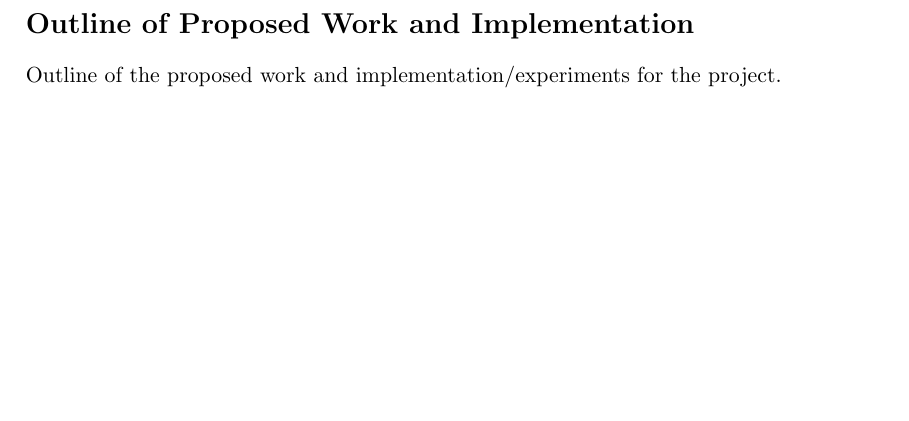
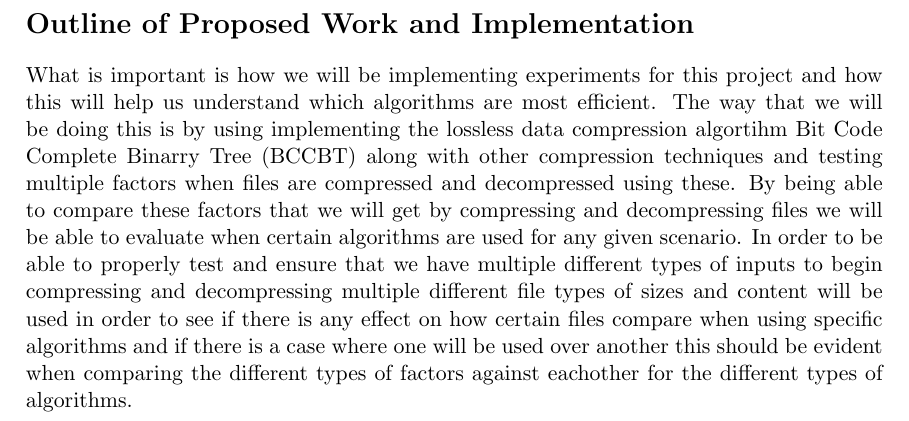
Before and after one commit to NoahPinel/CPSC-530-PROJECT, a LaTeX document (proposal/proposal.tex): part of page 3 of 3, cut so that both start at the same text, the shorter picture padded with empty space. Compiled offline with pdfLaTeX.

Commit message:
Added some content to the outline of proposed work
surely pushing to master is the right move

```diff
--- a/proposal/proposal.tex
+++ b/proposal/proposal.tex
@@ -42,8 +42,18 @@ such as Huffman encoding, the Lempel-Ziv family of algorithms, Dynamic Markov Co
 \end{itemize}
 
 \newpage
-
+%I might have autism - P(a) = .9
+%Outline of the proposed work and implementation/experiments for the project.
 \section*{Outline of Proposed Work and Implementation}
-Outline of the proposed work and implementation/experiments for the project.
-
+What is important is how we will be implementing experiments for this project and how this will
+help us understand which algorithms are most efficient.  The way that we will be doing this is by
+using implementing the lossless data compression algortihm Bit Code Complete Binarry Tree (BCCBT)
+along with other compression techniques and testing multiple factors when files are compressed and
+decompressed using these.  By being able to compare these factors that we will get by compressing and
+decompressing files we will be able to evaluate when certain algorithms are used for any given scenario.
+In order to be able to properly test and ensure that we have multiple different types of inputs to begin
+compressing and decompressing multiple different file types of sizes and content will be used in order to
+see if there is any effect on how certain files compare when using specific algorithms and if there is a case
+where one will be used over another this should be evident when comparing the different types of
+factors against eachother for the different types of algorithms.
 \end{document}
```
Also changed, not shown: proposal/proposal.pdf.
